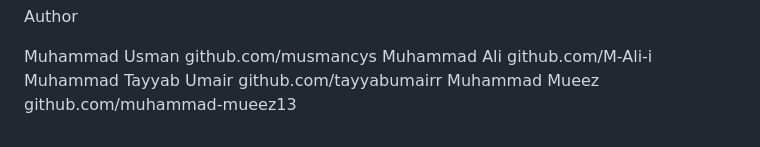
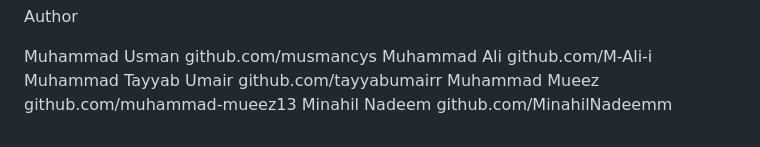
Before and after one commit to musmancys/Agrova-Ai, a Markdown page: README.md, the part around the change. GitHub-like rendering.

```diff
--- a/README.md
+++ b/README.md
@@ -164,3 +164,4 @@ Muhammad Usman          github.com/musmancys
 Muhammad Ali            github.com/M-Ali-i
 Muhammad Tayyab Umair   github.com/tayyabumairr
 Muhammad Mueez          github.com/muhammad-mueez13
+Minahil Nadeem          github.com/MinahilNadeemm
```
